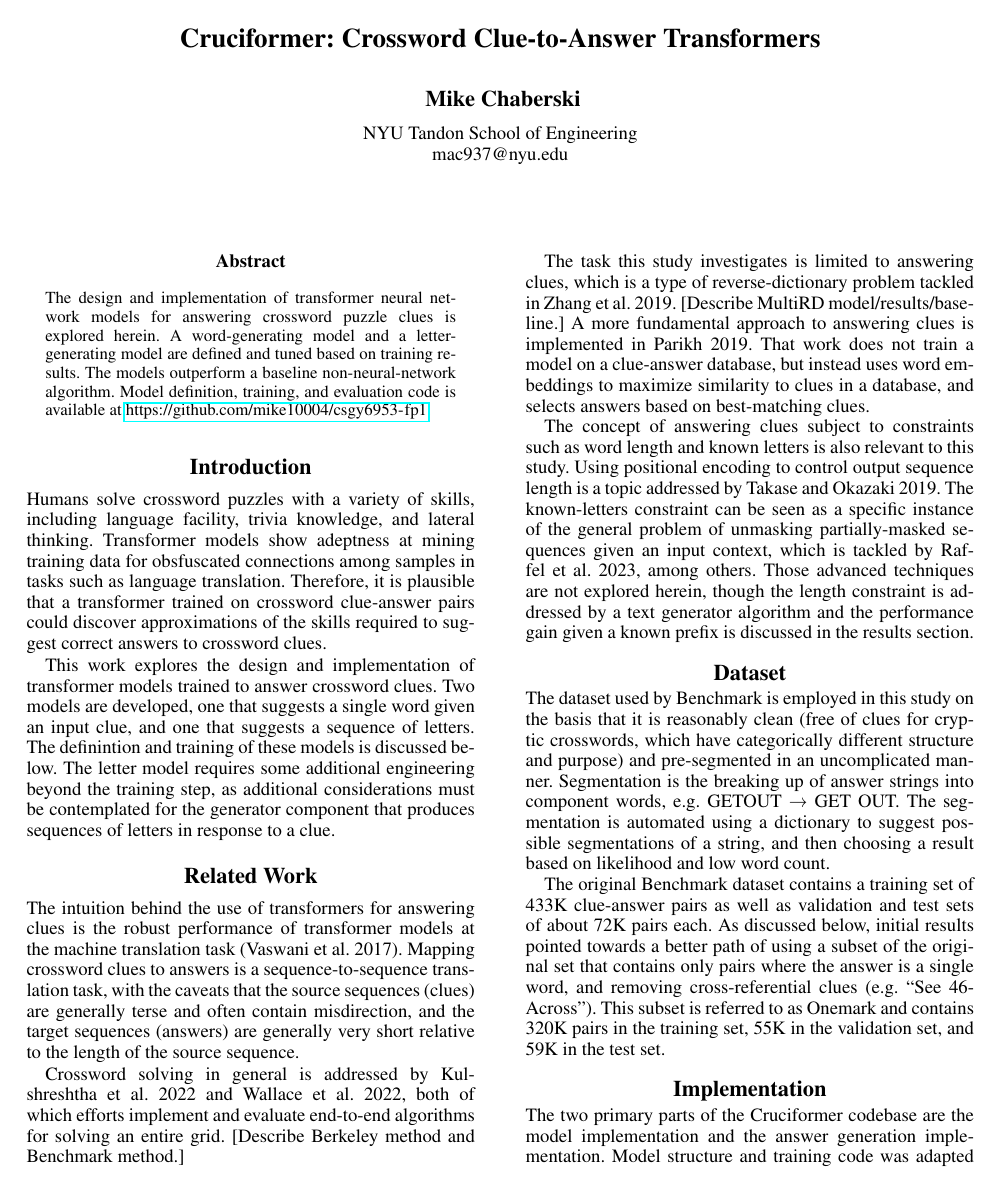
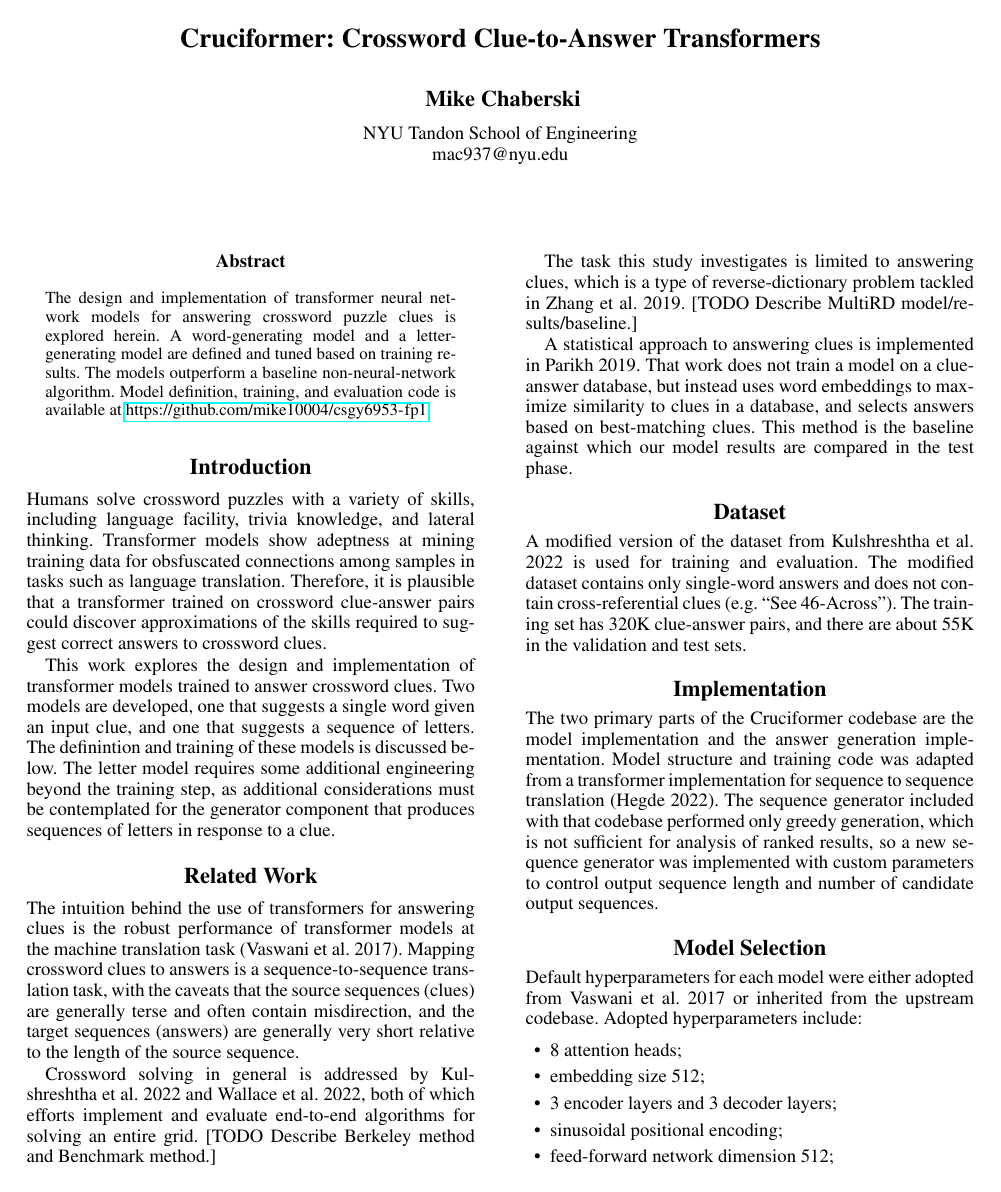
Before and after one commit to mike10004/csgy6953-fp1, a LaTeX paper (report/dlfp-report.tex): page 1 of 5. Compiled offline with pdfLaTeX.

Commit message:
report: clean up datasets section

```diff
--- a/report/dlfp-report.tex
+++ b/report/dlfp-report.tex
@@ -136,22 +136,31 @@ sequences of letters in response to a clue.
 \section{Related Work}
 \label{sec:related}
 
-The intuition behind the use of transformers for answering clues is the robust performance of transformer models at the machine translation task~\cite{vaswani2017}. Mapping crossword clues to answers is a sequence-to-sequence translation task, with the caveats that the source sequences (clues) are generally terse and often contain misdirection, and the target sequences (answers) are generally very short relative to the length of the source sequence.
+The intuition behind the use of transformers for answering clues is the robust performance of transformer models at
+the machine translation task~\cite{vaswani2017}.
+Mapping crossword clues to answers is a sequence-to-sequence translation task, with the caveats that the source
+sequences (clues) are generally terse and often contain misdirection, and the target sequences (answers) are
+generally very short relative to the length of the source sequence.
 
-Crossword solving in general is addressed by~\citealp{kulshreshtha2022across} and~\citealp{wallace2022automated}, both of which efforts implement and evaluate end-to-end algorithms for solving an entire grid. [Describe Berkeley method and Benchmark method.]
+Crossword solving in general is addressed by~\citealp{kulshreshtha2022across} and~\citealp{wallace2022automated},
+both of which efforts implement and evaluate end-to-end algorithms for solving an entire grid.
+[TODO Describe Berkeley method and Benchmark method.]
 
-The task this study investigates is limited to answering clues, which is a type of reverse-dictionary problem tackled in~\citealp{zhang2019multichannel}. [Describe MultiRD model/results/baseline.] A more fundamental approach to answering clues is implemented in~\citealp{baselinesolver}.
-That work does not train a model on a clue-answer database, but instead uses word embeddings to maximize similarity to clues in a database, and selects answers based on best-matching clues.
+The task this study investigates is limited to answering clues, which is a type of reverse-dictionary problem
+tackled in~\citealp{zhang2019multichannel}.
+[TODO Describe MultiRD model/results/baseline.]
 
-The concept of answering clues subject to constraints such as word length and known letters is also relevant to this study. Using positional encoding to control output sequence length is a topic addressed by~\citealp{takase2019positional}. The known-letters constraint can be seen as a specific instance of the general problem of unmasking partially-masked sequences given an input context, which is tackled by~\citealp{raffel2023exploring}, among others. Those advanced techniques are not explored herein, though the length constraint is addressed by a text generator algorithm and the performance gain given a known prefix is discussed in the results section.
-
+A statistical approach to answering clues is implemented in~\citealp{baselinesolver}.
+That work does not train a model on a clue-answer database, but instead uses word embeddings to maximize similarity to
+clues in a database, and selects answers based on best-matching clues.
+This method is the baseline against which our model results are compared in the test phase.
 
 \section{Dataset}
 \label{sec:dataset}
 
-The dataset used by Benchmark is employed in this study on the basis that it is reasonably clean (free of clues for cryptic crosswords, which have categorically different structure and purpose) and pre-segmented in an uncomplicated manner. Segmentation is the breaking up of answer strings into component words, e.g. GETOUT~\textrightarrow~GET~OUT. The segmentation is automated using a dictionary to suggest possible segmentations of a string, and then choosing a result based on likelihood and low word count.
-
-The original Benchmark dataset contains a training set of 433K clue-answer pairs as well as validation and test sets of about 72K pairs each. As discussed below, initial results pointed towards a better path of using a subset of the original set that contains only pairs where the answer is a single word, and removing cross-referential clues (e.g. ``See 46-Across''). This subset is referred to as Onemark and contains 320K pairs in the training set, 55K in the  validation set, and 59K in the test set.
+A modified version of the dataset from~\citealp{kulshreshtha2022across} is used for training and evaluation.
+The modified dataset contains only single-word answers and does not contain cross-referential clues (e.g.~``See 46-Across'').
+The training set has 320K clue-answer pairs, and there are about 55K in the validation and test sets.
 
 \section{Implementation}
 \label{sec:impl}
```
Also changed, not shown: report/dlfp-report.tex (4 more changed lines).
